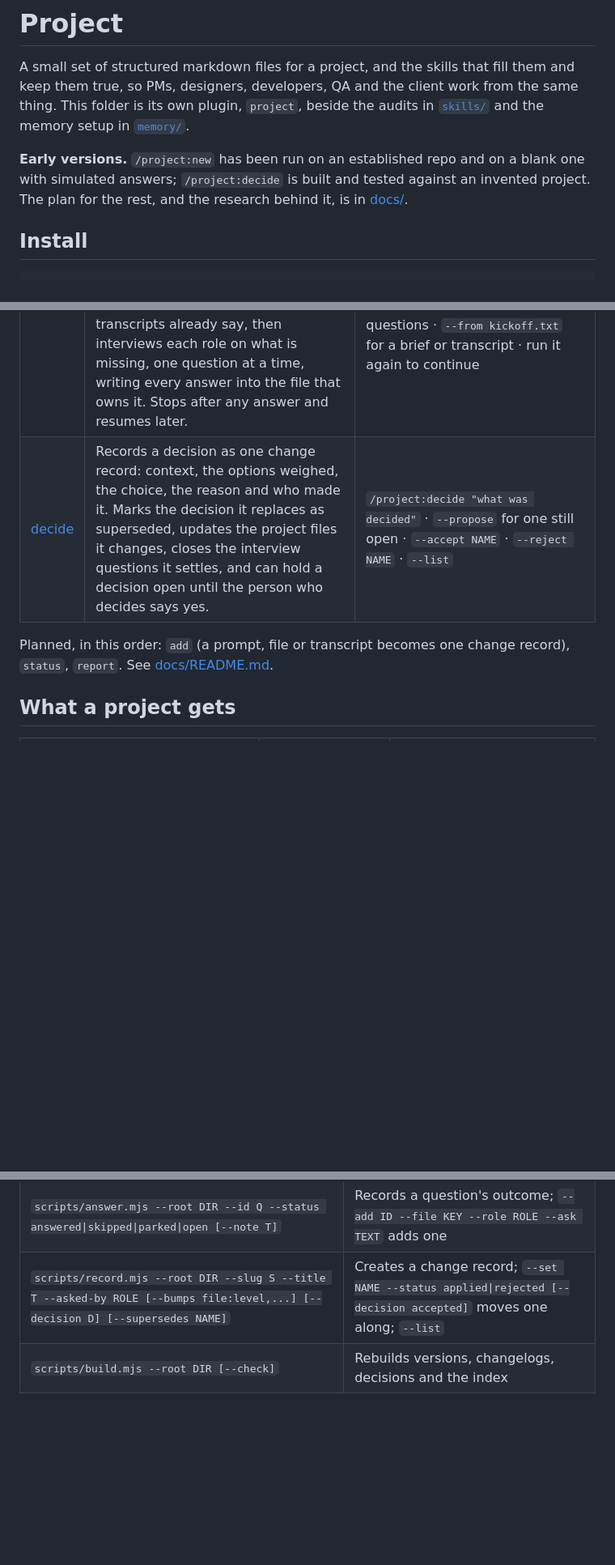
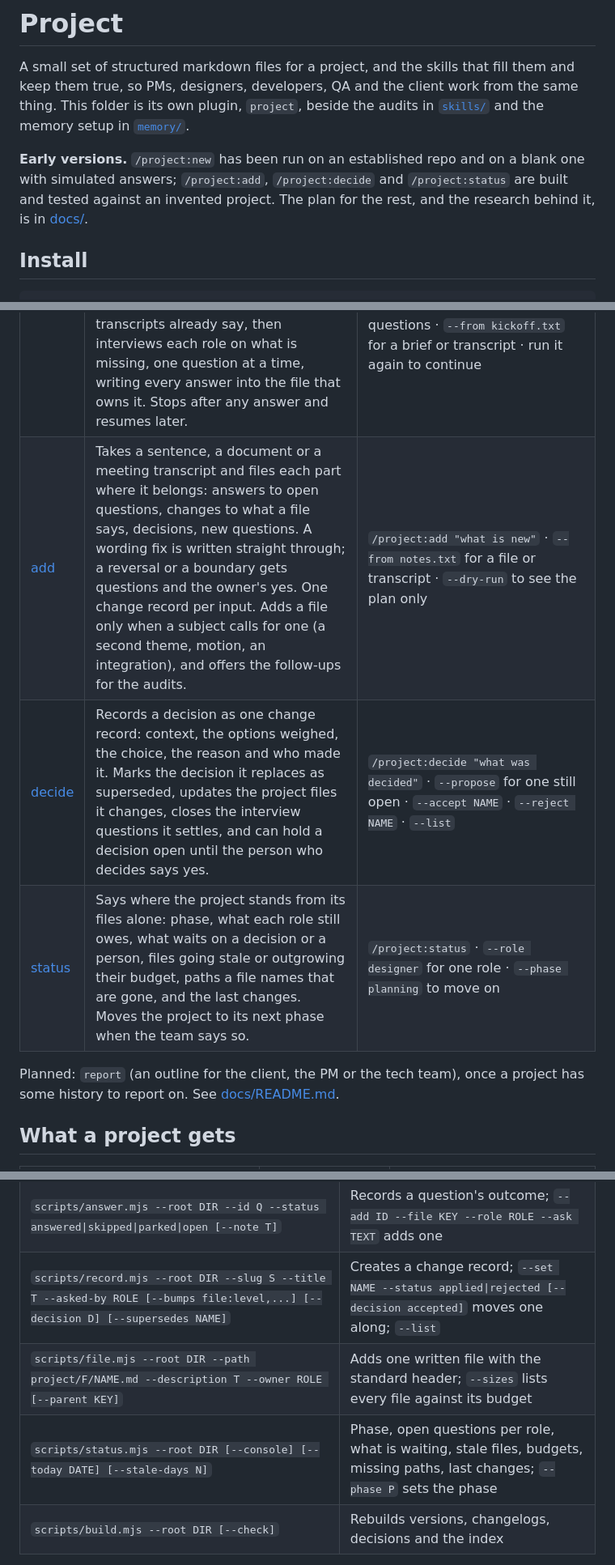
Before and after one commit to madsstoumann/agent-17, a Markdown page: project/README.md, 3 parts joined by grey strips. Shown at 81% size. Drawn GitHub-style; blank space fills up the shorter version.

```diff
--- a/project/README.md
+++ b/project/README.md
@@ -2,7 +2,7 @@
 
 A small set of structured markdown files for a project, and the skills that fill them and keep them true, so PMs, designers, developers, QA and the client work from the same thing. This folder is its own plugin, `project`, beside the audits in [`skills/`](../skills/) and the memory setup in [`memory/`](../memory/).
 
-**Early versions.** `/project:new` has been run on an established repo and on a blank one with simulated answers; `/project:decide` is built and tested against an invented project. The plan for the rest, and the research behind it, is in [docs/](docs/README.md).
+**Early versions.** `/project:new` has been run on an established repo and on a blank one with simulated answers; `/project:add`, `/project:decide` and `/project:status` are built and tested against an invented project. The plan for the rest, and the research behind it, is in [docs/](docs/README.md).
 
 ## Install
 
@@ -29,9 +29,11 @@ The skills share the scripts in `scripts/`, so install the plugin; copying one s
 | Skill | What it does | How to use it |
 | --- | --- | --- |
 | [new](new/SKILL.md) | Writes the starting set into a project (`AGENTS.md` with rules only, product context, technical context, experience, boundaries, `DESIGN.md`, plus an index, a state file and a decision list the scripts keep), reads what the repo and any briefs or transcripts already say, then interviews each role on what is missing, one question at a time, writing every answer into the file that owns it. Stops after any answer and resumes later. | `/project:new` in the project's repo · `--size small\|medium\|large` · `--kind client\|product\|library` · `--role designer` for one role's questions · `--from kickoff.txt` for a brief or transcript · run it again to continue |
+| [add](add/SKILL.md) | Takes a sentence, a document or a meeting transcript and files each part where it belongs: answers to open questions, changes to what a file says, decisions, new questions. A wording fix is written straight through; a reversal or a boundary gets questions and the owner's yes. One change record per input. Adds a file only when a subject calls for one (a second theme, motion, an integration), and offers the follow-ups for the audits. | `/project:add "what is new"` · `--from notes.txt` for a file or transcript · `--dry-run` to see the plan only |
 | [decide](decide/SKILL.md) | Records a decision as one change record: context, the options weighed, the choice, the reason and who made it. Marks the decision it replaces as superseded, updates the project files it changes, closes the interview questions it settles, and can hold a decision open until the person who decides says yes. | `/project:decide "what was decided"` · `--propose` for one still open · `--accept NAME` · `--reject NAME` · `--list` |
+| [status](status/SKILL.md) | Says where the project stands from its files alone: phase, what each role still owes, what waits on a decision or a person, files going stale or outgrowing their budget, paths a file names that are gone, and the last changes. Moves the project to its next phase when the team says so. | `/project:status` · `--role designer` for one role · `--phase planning` to move on |
 
-Planned, in this order: `add` (a prompt, file or transcript becomes one change record), `status`, `report`. See [docs/README.md](docs/README.md#commands).
+Planned: `report` (an outline for the client, the PM or the tech team), once a project has some history to report on. See [docs/README.md](docs/README.md#commands).
 
 ## What a project gets
 
@@ -60,6 +62,8 @@ Zero-dependency Node 18+. Each answers `--help` and prints JSON.
 | `scripts/check.mjs --root DIR --next` | The questions that can be asked now |
 | `scripts/answer.mjs --root DIR --id Q --status answered\|skipped\|parked\|open [--note T]` | Records a question's outcome; `--add ID --file KEY --role ROLE --ask TEXT` adds one |
 | `scripts/record.mjs --root DIR --slug S --title T --asked-by ROLE [--bumps file:level,...] [--decision D] [--supersedes NAME]` | Creates a change record; `--set NAME --status applied\|rejected [--decision accepted]` moves one along; `--list` |
+| `scripts/file.mjs --root DIR --path project/F/NAME.md --description T --owner ROLE [--parent KEY]` | Adds one written file with the standard header; `--sizes` lists every file against its budget |
+| `scripts/status.mjs --root DIR [--console] [--today DATE] [--stale-days N]` | Phase, open questions per role, what is waiting, stale files, budgets, missing paths, last changes; `--phase P` sets the phase |
 | `scripts/build.mjs --root DIR [--check]` | Rebuilds versions, changelogs, decisions and the index |
 
 Tests: `cd project/scripts && node --test test/*.test.mjs`.
```
Also changed, not shown: project/add/CHANGELOG.md (added, +9 -0 lines), project/add/SKILL.md (added, +194 -0 lines), project/docs/file-map.md (+8 -0 lines), project/references/files.md (+2 -0 lines), project/status/CHANGELOG.md (added, +9 -0 lines), project/status/SKILL.md (added, +73 -0 lines), project/docs/artifacts/project-file-map.png, 6 other files.
